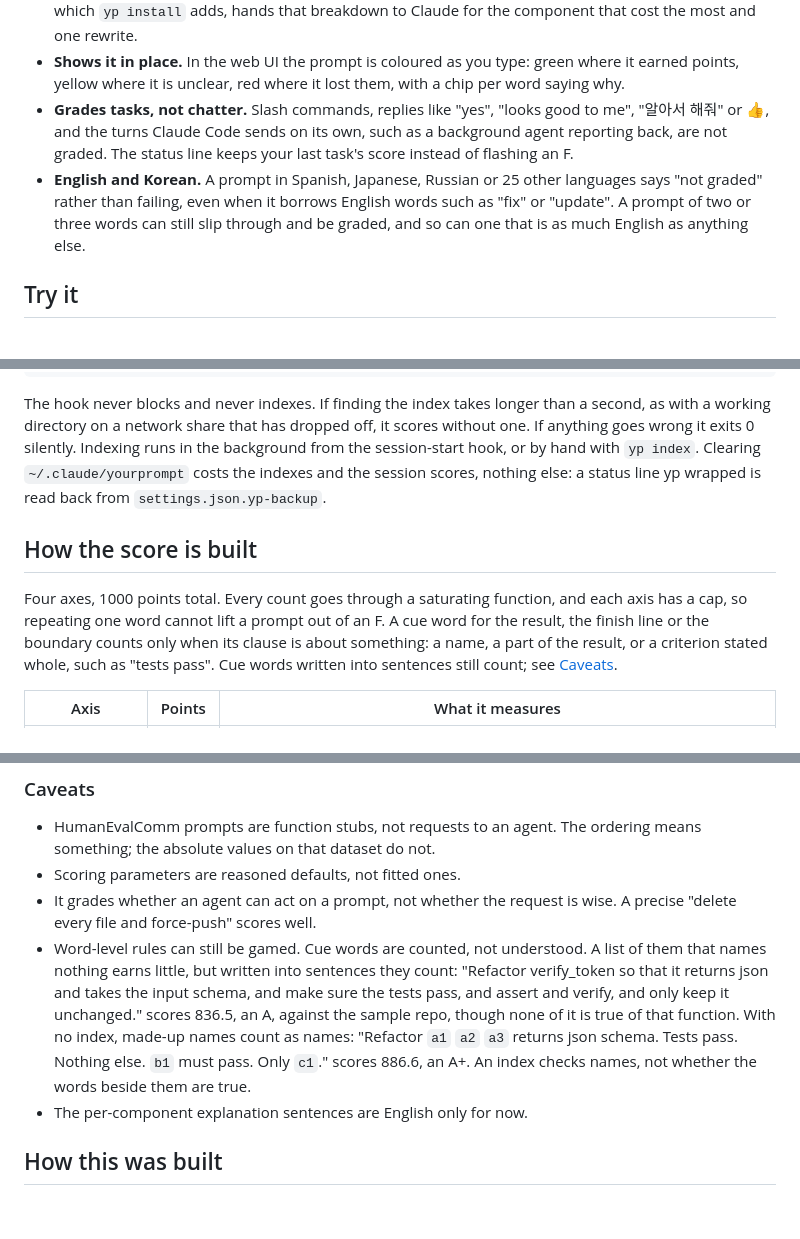
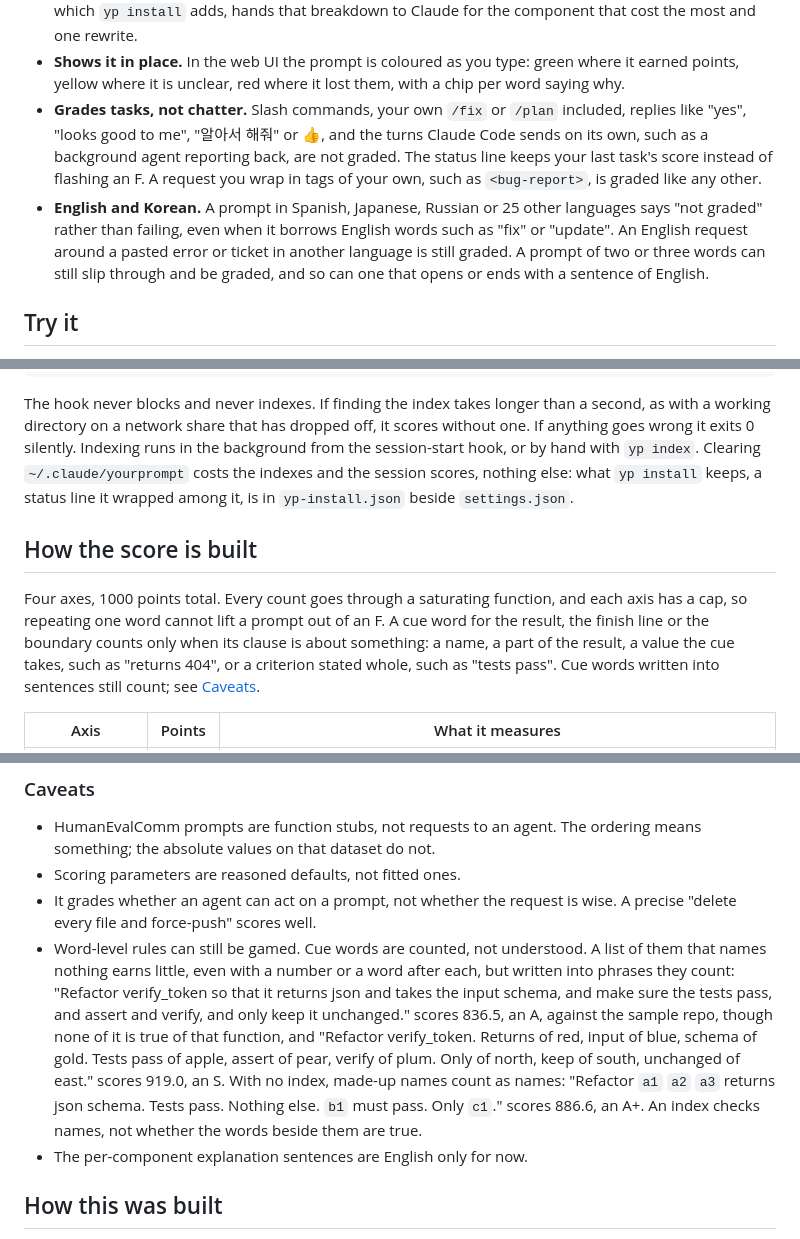
Before and after one commit to LiU-SKY/yourprompt, a Markdown page: README.md, 3 parts joined by grey strips. GitHub-like rendering; blank space fills up the shorter version.

```diff
--- a/README.md
+++ b/README.md
@@ -47,15 +47,18 @@ point at one place or forty, and whether you said what done looks like.
 - **Shows it in place.** In the web UI the prompt is coloured as you type:
   green where it earned points, yellow where it is unclear, red where it lost
   them, with a chip per word saying why.
-- **Grades tasks, not chatter.** Slash commands, replies like "yes", "looks
-  good to me", "알아서 해줘" or 👍, and the turns Claude Code sends on its own,
-  such as a background agent reporting back, are not graded. The status line
-  keeps your last task's score instead of flashing an F.
+- **Grades tasks, not chatter.** Slash commands, your own `/fix` or `/plan`
+  included, replies like "yes", "looks good to me", "알아서 해줘" or 👍, and
+  the turns Claude Code sends on its own, such as a background agent
+  reporting back, are not graded. The status line keeps your last task's
+  score instead of flashing an F. A request you wrap in tags of your own,
+  such as `<bug-report>`, is graded like any other.
 - **English and Korean.** A prompt in Spanish, Japanese, Russian or 25 other
   languages says "not graded" rather than failing, even when it borrows
-  English words such as "fix" or "update". A prompt of two or three words can
-  still slip through and be graded, and so can one that is as much English as
-  anything else.
+  English words such as "fix" or "update". An English request around a
+  pasted error or ticket in another language is still graded. A prompt of
+  two or three words can still slip through and be graded, and so can one
+  that opens or ends with a sentence of English.
 
 ## Try it
 
@@ -163,17 +169,18 @@ than a second, as with a working directory on a network share that has dropped
 off, it scores without one. If anything goes wrong it exits 0 silently.
 Indexing runs in the background from the session-start hook, or by hand with
 `yp index`. Clearing `~/.claude/yourprompt` costs the indexes and the session
-scores, nothing else: a status line yp wrapped is read back from
-`settings.json.yp-backup`.
+scores, nothing else: what `yp install` keeps, a status line it wrapped among
+it, is in `yp-install.json` beside `settings.json`.
 
 ## How the score is built
 
 Four axes, 1000 points total. Every count goes through a saturating function,
 and each axis has a cap, so repeating one word cannot lift a prompt out of
 an F. A cue word for the result, the finish line or the boundary counts only
-when its clause is about something: a name, a part of the result, or a
-criterion stated whole, such as "tests pass". Cue words written into
-sentences still count; see [Caveats](#caveats).
+when its clause is about something: a name, a part of the result, a value
+the cue takes, such as "returns 404", or a criterion stated whole, such as
+"tests pass". Cue words written into sentences still count; see
+[Caveats](#caveats).
 
 | Axis | Points | What it measures |
 |---|---:|---|
@@ -343,14 +352,18 @@ Against this repository's own index it is 98.7%. See
 - It grades whether an agent can act on a prompt, not whether the request is
   wise. A precise "delete every file and force-push" scores well.
 - Word-level rules can still be gamed. Cue words are counted, not
-  understood. A list of them that names nothing earns little, but written
-  into sentences they count: "Refactor verify_token so that it returns json
-  and takes the input schema, and make sure the tests pass, and assert and
-  verify, and only keep it unchanged." scores 836.5, an A, against the sample
-  repo, though none of it is true of that function. With no index, made-up
-  names count as names: "Refactor `a1` `a2` `a3` returns json schema. Tests
-  pass. Nothing else. `b1` must pass. Only `c1`." scores 886.6, an A+. An
-  index checks names, not whether the words beside them are true.
+  understood. A list of them that names nothing earns little, even with a
+  number or a word after each, but written into phrases they count:
+  "Refactor verify_token so that it returns json and takes the input schema,
+  and make sure the tests pass, and assert and verify, and only keep it
+  unchanged." scores 836.5, an A, against the sample repo, though none of it
+  is true of that function, and "Refactor verify_token. Returns of red, input
+  of blue, schema of gold. Tests pass of apple, assert of pear, verify of
+  plum. Only of north, keep of south, unchanged of east." scores 919.0, an S.
+  With no index, made-up names count as names: "Refactor `a1` `a2` `a3`
+  returns json schema. Tests pass. Nothing else. `b1` must pass. Only `c1`."
+  scores 886.6, an A+. An index checks names, not whether the words beside
+  them are true.
 - The per-component explanation sentences are English only for now.
 
 ## How this was built
```
Also changed, not shown: other parts of README.md (+14 -9 lines), bench/grounding.md (+11 -11 lines).
